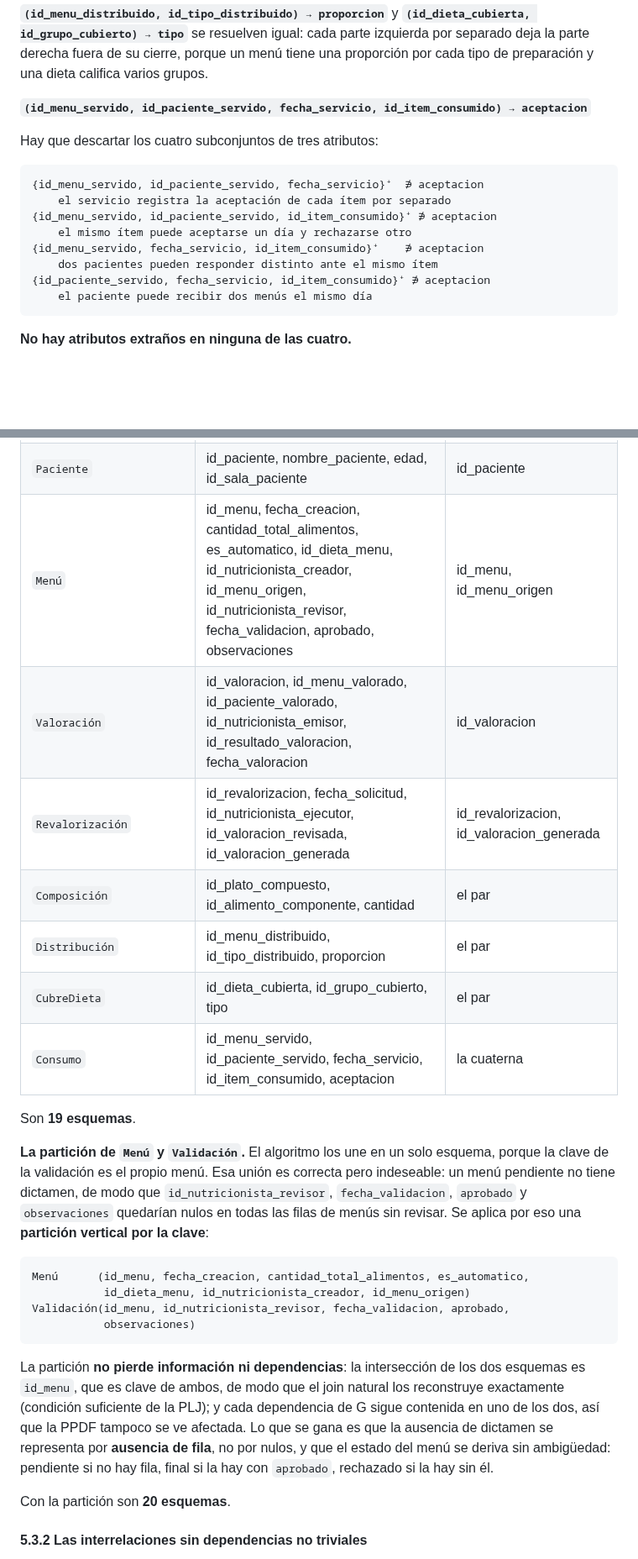
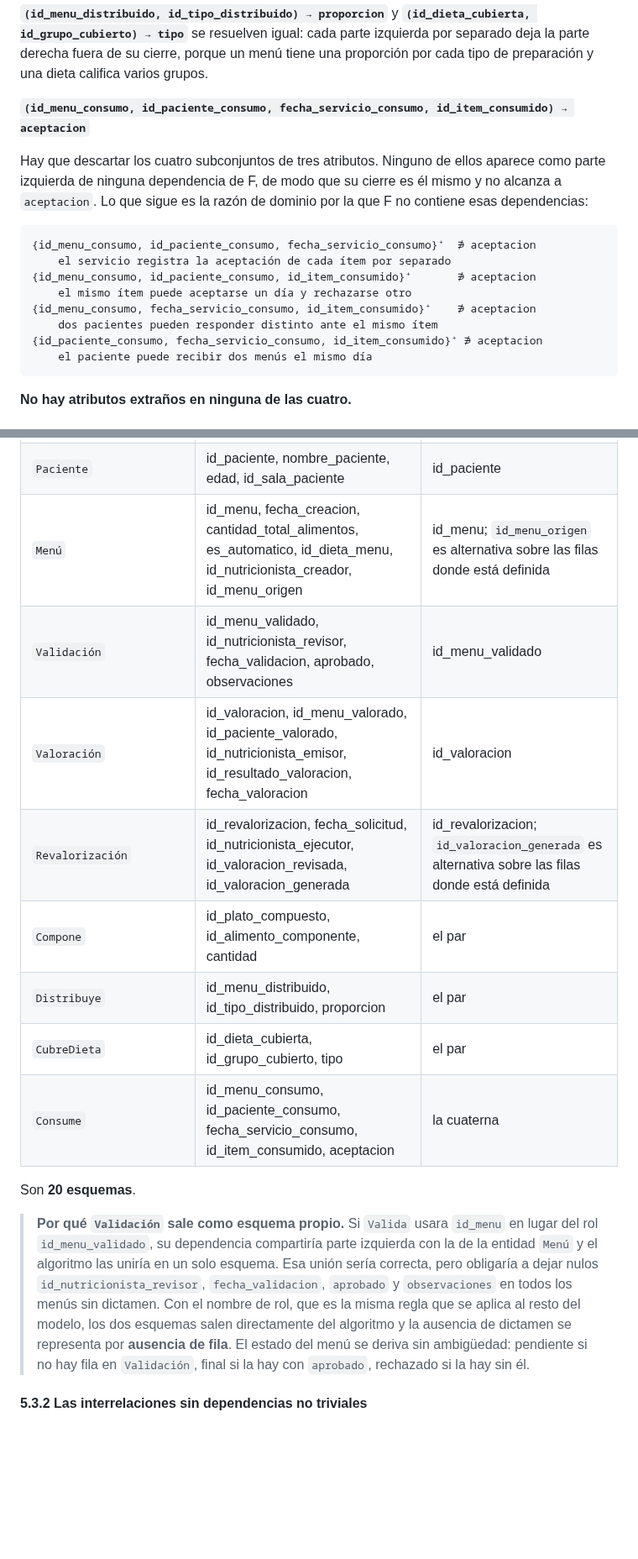
Before and after one commit to Team-Bales/Menus-Nutricionales, a Markdown page: docs/informe.md, 2 parts joined by grey strips. Shown at 84% size. GitHub-like rendering; blank space fills up the shorter version.

````diff
--- a/docs/informe.md
+++ b/docs/informe.md
@@ -594,18 +602,18 @@ Ninguno de los dos basta: un plato tiene varios ingredientes con cantidades dist
 
 **`(id_menu_distribuido, id_tipo_distribuido) → proporcion`** y **`(id_dieta_cubierta, id_grupo_cubierto) → tipo`** se resuelven igual: cada parte izquierda por separado deja la parte derecha fuera de su cierre, porque un menú tiene una proporción por cada tipo de preparación y una dieta califica varios grupos.
 
-**`(id_menu_servido, id_paciente_servido, fecha_servicio, id_item_consumido) → aceptacion`**
+**`(id_menu_consumo, id_paciente_consumo, fecha_servicio_consumo, id_item_consumido) → aceptacion`**
 
-Hay que descartar los cuatro subconjuntos de tres atributos:
+Hay que descartar los cuatro subconjuntos de tres atributos. Ninguno de ellos aparece como parte izquierda de ninguna dependencia de F, de modo que su cierre es él mismo y no alcanza a `aceptacion`. Lo que sigue es la razón de dominio por la que F no contiene esas dependencias:
 
 ```
-{id_menu_servido, id_paciente_servido, fecha_servicio}⁺  ∌ aceptacion
+{id_menu_consumo, id_paciente_consumo, fecha_servicio_consumo}⁺  ∌ aceptacion
     el servicio registra la aceptación de cada ítem por separado
-{id_menu_servido, id_paciente_servido, id_item_consumido}⁺ ∌ aceptacion
+{id_menu_consumo, id_paciente_consumo, id_item_consumido}⁺       ∌ aceptacion
     el mismo ítem puede aceptarse un día y rechazarse otro
-{id_menu_servido, fecha_servicio, id_item_consumido}⁺    ∌ aceptacion
+{id_menu_consumo, fecha_servicio_consumo, id_item_consumido}⁺    ∌ aceptacion
     dos pacientes pueden responder distinto ante el mismo ítem
-{id_paciente_servido, fecha_servicio, id_item_consumido}⁺ ∌ aceptacion
+{id_paciente_consumo, fecha_servicio_consumo, id_item_consumido}⁺ ∌ aceptacion
     el paciente puede recibir dos menús el mismo día
 ```
 
@@ -689,28 +697,18 @@ Dos partes izquierdas son **equivalentes** cuando cada una determina a la otra,
 | `Dieta` | id_dieta, nombre_dieta, id_programa_dieta | id_dieta |
 | `Nutricionista` | id_nutricionista, nombre_nutricionista, id_especialidad_nutricionista | id_nutricionista |
 | `Paciente` | id_paciente, nombre_paciente, edad, id_sala_paciente | id_paciente |
-| `Menú` | id_menu, fecha_creacion, cantidad_total_alimentos, es_automatico, id_dieta_menu, id_nutricionista_creador, id_menu_origen, id_nutricionista_revisor, fecha_validacion, aprobado, observaciones | id_menu, id_menu_origen |
+| `Menú` | id_menu, fecha_creacion, cantidad_total_alimentos, es_automatico, id_dieta_menu, id_nutricionista_creador, id_menu_origen | id_menu; `id_menu_origen` es alternativa sobre las filas donde está definida |
+| `Validación` | id_menu_validado, id_nutricionista_revisor, fecha_validacion, aprobado, observaciones | id_menu_validado |
 | `Valoración` | id_valoracion, id_menu_valorado, id_paciente_valorado, id_nutricionista_emisor, id_resultado_valoracion, fecha_valoracion | id_valoracion |
-| `Revalorización` | id_revalorizacion, fecha_solicitud, id_nutricionista_ejecutor, id_valoracion_revisada, id_valoracion_generada | id_revalorizacion, id_valoracion_generada |
-| `Composición` | id_plato_compuesto, id_alimento_componente, cantidad | el par |
-| `Distribución` | id_menu_distribuido, id_tipo_distribuido, proporcion | el par |
+| `Revalorización` | id_revalorizacion, fecha_solicitud, id_nutricionista_ejecutor, id_valoracion_revisada, id_valoracion_generada | id_revalorizacion; `id_valoracion_generada` es alternativa sobre las filas donde está definida |
+| `Compone` | id_plato_compuesto, id_alimento_componente, cantidad | el par |
+| `Distribuye` | id_menu_distribuido, id_tipo_distribuido, proporcion | el par |
 | `CubreDieta` | id_dieta_cubierta, id_grupo_cubierto, tipo | el par |
-| `Consumo` | id_menu_servido, id_paciente_servido, fecha_servicio, id_item_consumido, aceptacion | la cuaterna |
+| `Consume` | id_menu_consumo, id_paciente_consumo, fecha_servicio_consumo, id_item_consumido, aceptacion | la cuaterna |
 
-Son **19 esquemas**.
+Son **20 esquemas**.
 
-**La partición de `Menú` y `Validación`.** El algoritmo los une en un solo esquema, porque la clave de la validación es el propio menú. Esa unión es correcta pero indeseable: un menú pendiente no tiene dictamen, de modo que `id_nutricionista_revisor`, `fecha_validacion`, `aprobado` y `observaciones` quedarían nulos en todas las filas de menús sin revisar. Se aplica por eso una **partición vertical por la clave**:
-
-```
-Menú      (id_menu, fecha_creacion, cantidad_total_alimentos, es_automatico,
-           id_dieta_menu, id_nutricionista_creador, id_menu_origen)
-Validación(id_menu, id_nutricionista_revisor, fecha_validacion, aprobado,
-           observaciones)
-```
-
-La partición **no pierde información ni dependencias**: la intersección de los dos esquemas es `id_menu`, que es clave de ambos, de modo que el join natural los reconstruye exactamente (condición suficiente de la PLJ); y cada dependencia de G sigue contenida en uno de los dos, así que la PPDF tampoco se ve afectada. Lo que se gana es que la ausencia de dictamen se representa por **ausencia de fila**, no por nulos, y que el estado del menú se deriva sin ambigüedad: pendiente si no hay fila, final si la hay con `aprobado`, rechazado si la hay sin él.
-
-Con la partición son **20 esquemas**.
+> **Por qué `Validación` sale como esquema propio.** Si `Valida` usara `id_menu` en lugar del rol `id_menu_validado`, su dependencia compartiría parte izquierda con la de la entidad `Menú` y el algoritmo las uniría en un solo esquema. Esa unión sería correcta, pero obligaría a dejar nulos `id_nutricionista_revisor`, `fecha_validacion`, `aprobado` y `observaciones` en todos los menús sin dictamen. Con el nombre de rol, que es la misma regla que se aplica al resto del modelo, los dos esquemas salen directamente del algoritmo y la ausencia de dictamen se representa por **ausencia de fila**. El estado del menú se deriva sin ambigüedad: pendiente si no hay fila en `Validación`, final si la hay con `aprobado`, rechazado si la hay sin él.
 
 #### 5.3.2 Las interrelaciones sin dependencias no triviales
 
````
Also changed, not shown: other parts of docs/informe.md (+36 -21 lines).
